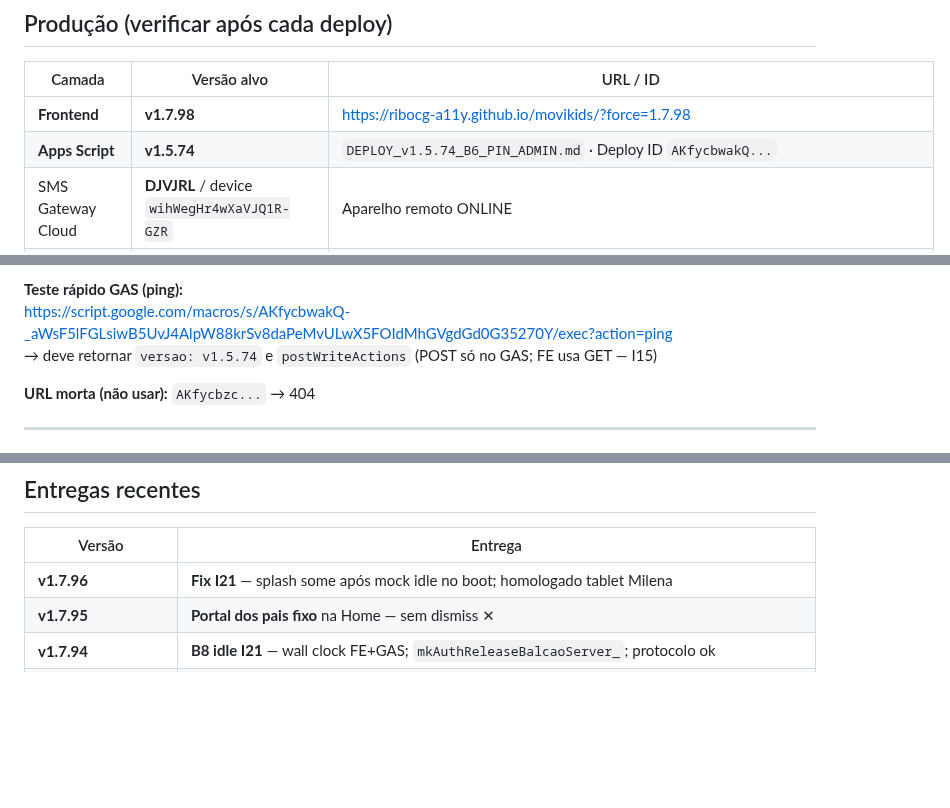
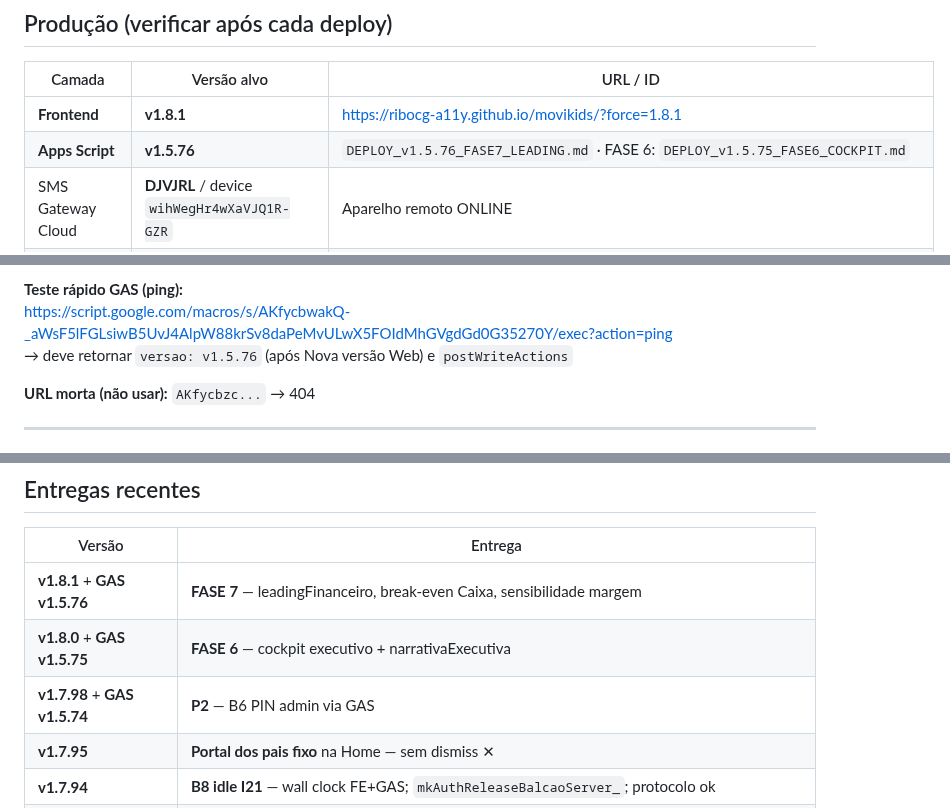
Before and after one commit to ribocg-a11y/movikids, a Markdown page: docs/ativos/ESTADO_ATUAL.md, 3 parts joined by grey strips. Drawn GitHub-style; blank space fills up the shorter version.

Commit message:
Docs: ESTADO_ATUAL e planos FASE 6-7 fechadas (v1.8.1 / v1.5.76)
Co-authored-by: Cursor <cursoragent@cursor.com>

```diff
--- a/docs/ativos/ESTADO_ATUAL.md
+++ b/docs/ativos/ESTADO_ATUAL.md
@@ -27,8 +27,8 @@ FE mínimo em operação: **v1.7.35** (recomendado **v1.7.41+**). Teste tablet o
 
 | Camada | Versão alvo | URL / ID |
 |--------|-------------|----------|
-| **Frontend** | **v1.7.98** | https://ribocg-a11y.github.io/movikids/?force=1.7.98 |
-| **Apps Script** | **v1.5.74** | `DEPLOY_v1.5.74_B6_PIN_ADMIN.md` · Deploy ID `AKfycbwakQ...` |
+| **Frontend** | **v1.8.1** | https://ribocg-a11y.github.io/movikids/?force=1.8.1 |
+| **Apps Script** | **v1.5.76** | `DEPLOY_v1.5.76_FASE7_LEADING.md` · FASE 6: `DEPLOY_v1.5.75_FASE6_COCKPIT.md` |
 | SMS Gateway Cloud | **DJVJRL** / device `wihWegHr4wXaVJQ1R-GZR` | Aparelho remoto ONLINE |
 | Pacote SMS P0 | **FECHADO** | `PACOTE_SMS_P0_UNIFICADO_v1.5.38_v1.7.11.md` |
 | Planilha | MOVIKIDS_Planilha_Base | https://docs.google.com/spreadsheets/d/1ULMUx8AqZkZ75Ed0iRK_lQWc3I7YV9Itfoe-1JY5618/edit — auditoria `AUDITORIA_PLANILHA_BASE_2026-06-06.md` |
@@ -39,7 +39,7 @@ FE mínimo em operação: **v1.7.35** (recomendado **v1.7.41+**). Teste tablet o
 
 **Teste rápido GAS (ping):**
 https://script.google.com/macros/s/AKfycbwakQ-_aWsF5lFGLsiwB5UvJ4AlpW88krSv8daPeMvULwX5FOIdMhGVgdGd0G35270Y/exec?action=ping
-→ deve retornar `versao: v1.5.74` e `postWriteActions` (POST só no GAS; FE usa GET — I15)
+→ deve retornar `versao: v1.5.76` (após Nova versão Web) e `postWriteActions`
 
 **URL morta (não usar):** `AKfycbzc...` → 404
 
@@ -92,7 +92,9 @@ https://script.google.com/macros/s/AKfycbwakQ-_aWsF5lFGLsiwB5UvJ4AlpW88krSv8daPe
 
 | Versão | Entrega |
 |--------|---------|
-| **v1.7.96** | **Fix I21** — splash some após mock idle no boot; homologado tablet Milena |
+| **v1.8.1** + **GAS v1.5.76** | **FASE 7** — leadingFinanceiro, break-even Caixa, sensibilidade margem |
+| **v1.8.0** + **GAS v1.5.75** | **FASE 6** — cockpit executivo + narrativaExecutiva |
+| **v1.7.98** + **GAS v1.5.74** | **P2** — B6 PIN admin via GAS |
 | **v1.7.95** | **Portal dos pais fixo** na Home — sem dismiss ✕ |
 | **v1.7.94** | **B8 idle I21** — wall clock FE+GAS; `mkAuthReleaseBalcaoServer_`; protocolo ok |
 | **v1.7.93** | **B2 kpiMes** — Dashboard só visualiza via `kpiMes` |
```
